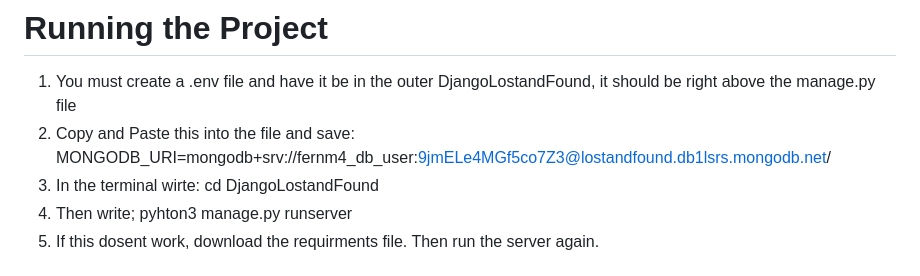
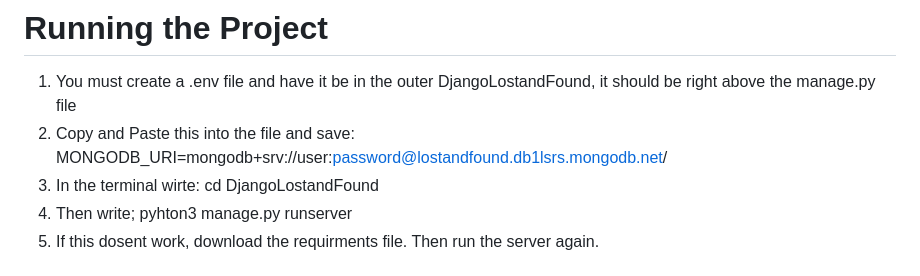
Before and after one commit to kevin-ta-cs/CSC325-Group5-Capstone, a Markdown page: README.md, the part around the change. GitHub-like rendering.

Commit message:
Got rid of the secret in the readMe

```diff
--- a/README.md
+++ b/README.md
@@ -59,7 +59,7 @@ Examples:
 # Running the Project
 
 1. You must create a .env file and have it be in the outer DjangoLostandFound, it should be right above the manage.py file
-2. Copy and Paste this into the file and save: MONGODB_URI=mongodb+srv://fernm4_db_user:9jmELe4MGf5co7Z3@lostandfound.db1lsrs.mongodb.net/
+2. Copy and Paste this into the file and save: MONGODB_URI=mongodb+srv://user:password@lostandfound.db1lsrs.mongodb.net/
 3. In the terminal wirte: cd DjangoLostandFound
 4. Then write; pyhton3 manage.py runserver
 5. If this dosent work, download the requirments file. Then run the server again.
```
